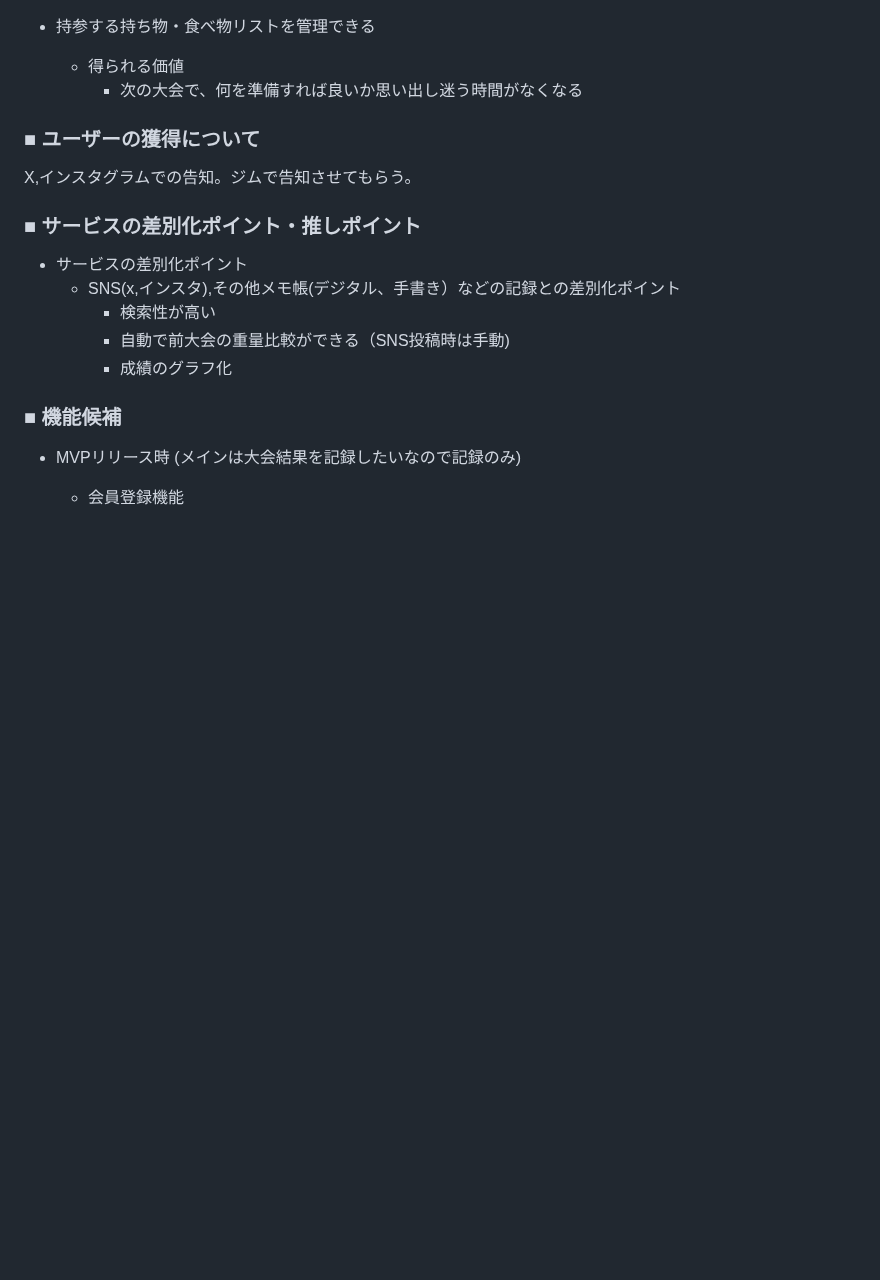
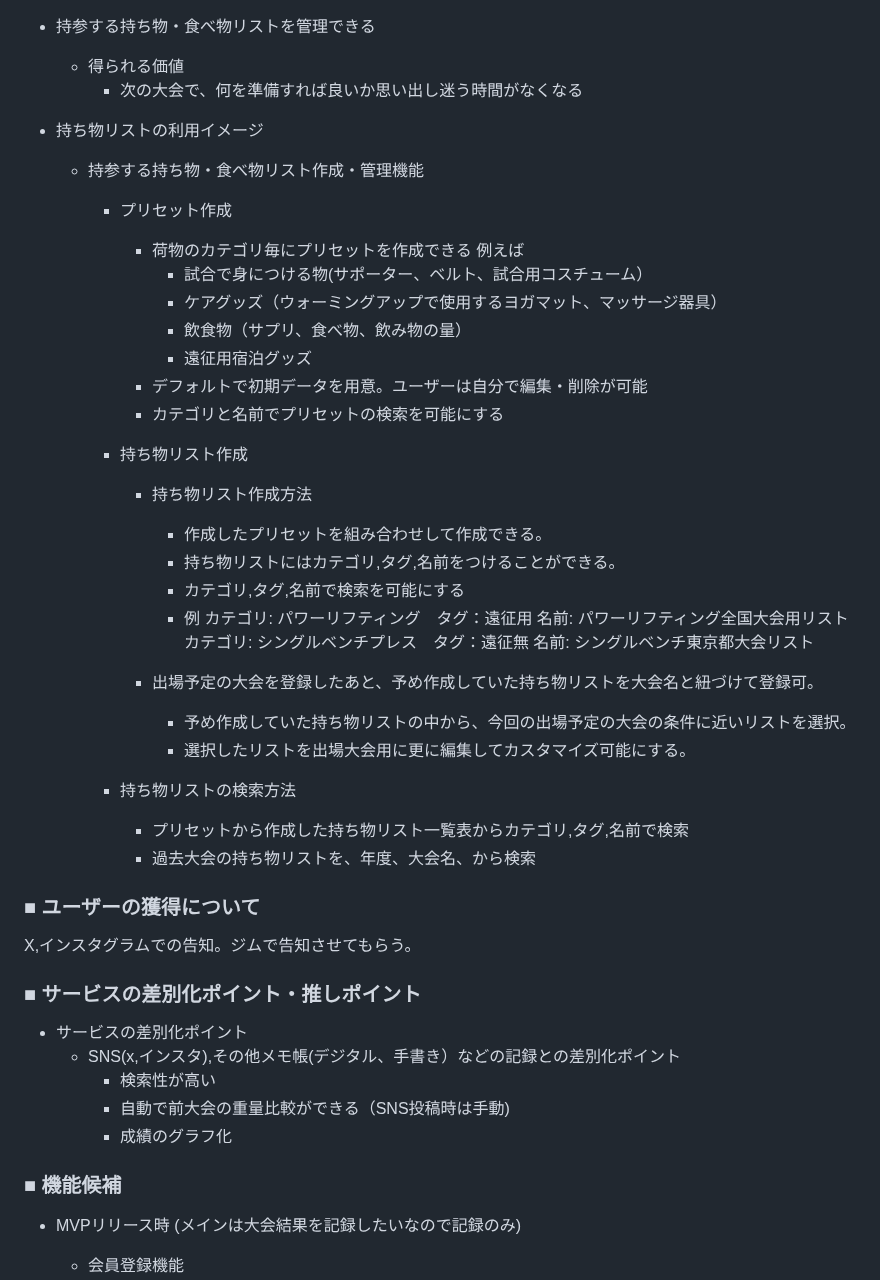
Before and after one commit to okaka-c/goodlifterlog, a Markdown page: README.md, the part around the change. Rendered like a GitHub page; blank space fills up the shorter version.

Commit message:
add: 持ち物リストの利用イメージを詳細に記載しました

```diff
--- a/README.md
+++ b/README.md
@@ -46,6 +46,34 @@ Good Lifter Log(仮)
 - 持参する持ち物・食べ物リストを管理できる
 	- 得られる価値
 		- 次の大会で、何を準備すれば良いか思い出し迷う時間がなくなる
+- 持ち物リストの利用イメージ
+	- 持参する持ち物・食べ物リスト作成・管理機能
+		- プリセット作成
+			- 荷物のカテゴリ毎にプリセットを作成できる
+				例えば
+				- 試合で身につける物(サポーター、ベルト、試合用コスチューム）
+				- ケアグッズ（ウォーミングアップで使用するヨガマット、マッサージ器具）
+				- 飲食物（サプリ、食べ物、飲み物の量）
+				- 遠征用宿泊グッズ
+			- デフォルトで初期データを用意。ユーザーは自分で編集・削除が可能
+			- カテゴリと名前でプリセットの検索を可能にする
+
+		- 持ち物リスト作成
+			- 持ち物リスト作成方法
+				- 作成したプリセットを組み合わせして作成できる。
+				- 持ち物リストにはカテゴリ,タグ,名前をつけることができる。
+				- カテゴリ,タグ,名前で検索を可能にする
+				- 例
+					カテゴリ: パワーリフティング　タグ：遠征用 名前: パワーリフティング全国大会用リスト
+					カテゴリ: シングルベンチプレス　タグ：遠征無 名前: シングルベンチ東京都大会リスト
+
+			- 出場予定の大会を登録したあと、予め作成していた持ち物リストを大会名と紐づけて登録可。
+				- 予め作成していた持ち物リストの中から、今回の出場予定の大会の条件に近いリストを選択。
+				- 選択したリストを出場大会用に更に編集してカスタマイズ可能にする。
+
+		- 持ち物リストの検索方法
+			- プリセットから作成した持ち物リスト一覧表からカテゴリ,タグ,名前で検索
+			- 過去大会の持ち物リストを、年度、大会名、から検索
 
 ### ■ ユーザーの獲得について
 X,インスタグラムでの告知。ジムで告知させてもらう。
```
